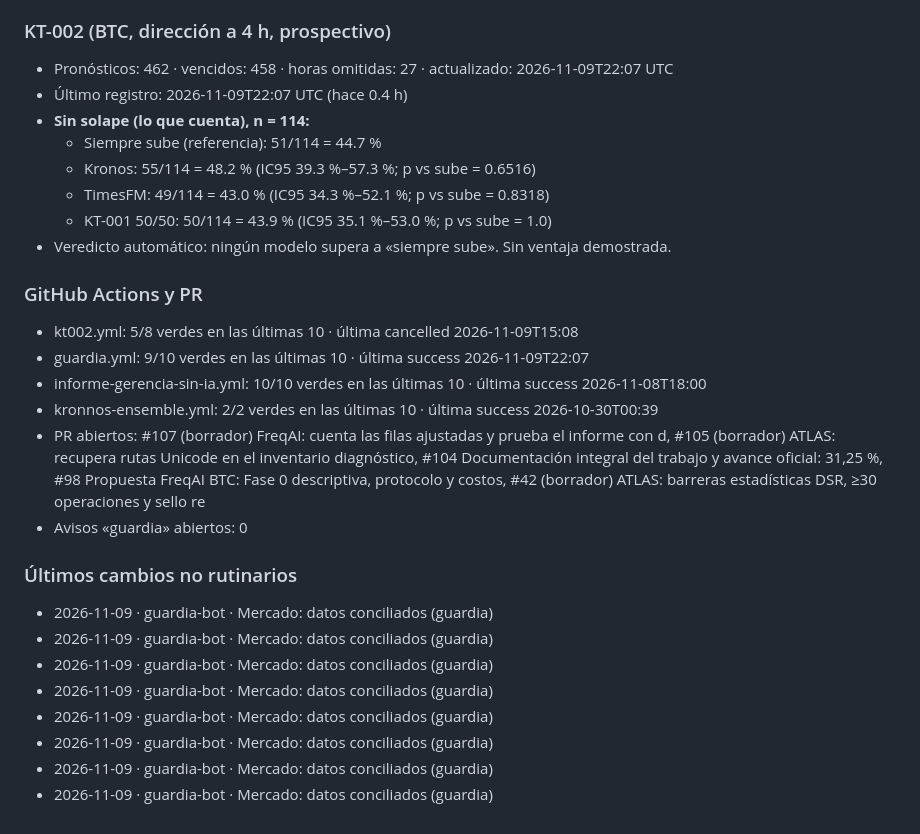
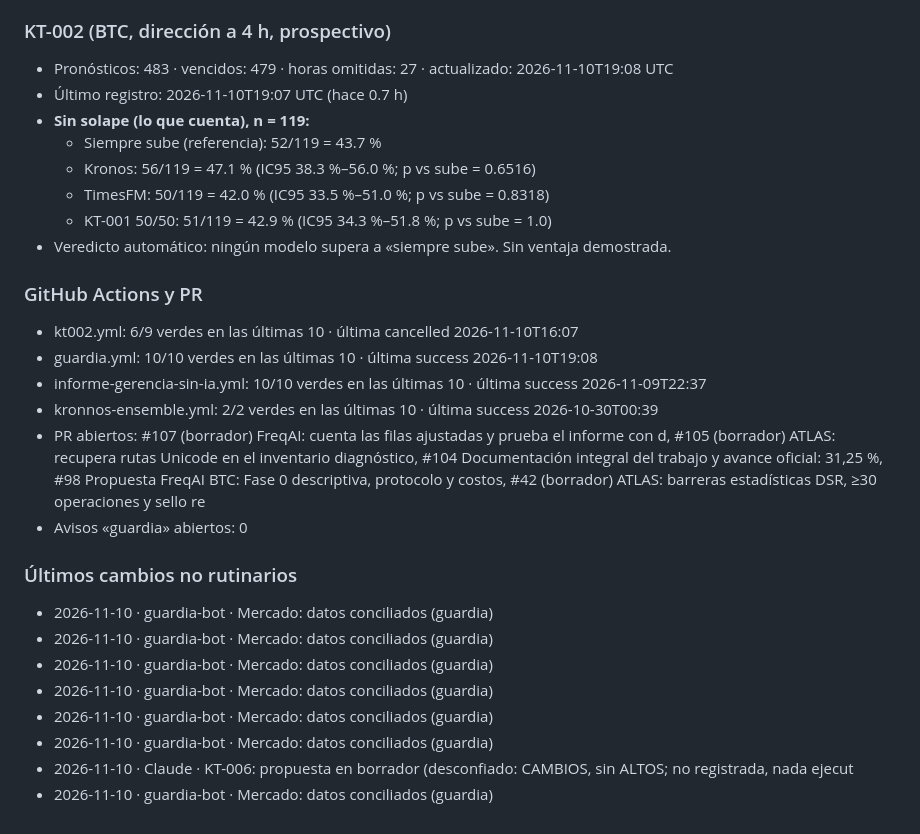
Before and after one commit to Kronnos2006/xauusd-ema-atr-bot, a Markdown page: ESTADO.md, the part around one of its changes. GitHub-like rendering.

Commit message:
Estado: ESTADO.md automático 2026-11-10T19:50Z

```diff
--- a/ESTADO.md
+++ b/ESTADO.md
@@ -57,29 +57,29 @@ _Generado 2026-11-09 22:28 UTC · 0 llamadas a IA_
 
 ### KT-002 (BTC, dirección a 4 h, prospectivo)
-- Pronósticos: 462 · vencidos: 458 · horas omitidas: 27 · actualizado: 2026-11-09T22:07 UTC
-- Último registro: 2026-11-09T22:07 UTC (hace 0.4 h)
-- **Sin solape (lo que cuenta), n = 114:**
-  - Siempre sube (referencia): 51/114 = 44.7 %
-  - Kronos: 55/114 = 48.2 % (IC95 39.3 %–57.3 %; p vs sube = 0.6516)
-  - TimesFM: 49/114 = 43.0 % (IC95 34.3 %–52.1 %; p vs sube = 0.8318)
-  - KT-001 50/50: 50/114 = 43.9 % (IC95 35.1 %–53.0 %; p vs sube = 1.0)
+- Pronósticos: 483 · vencidos: 479 · horas omitidas: 27 · actualizado: 2026-11-10T19:08 UTC
+- Último registro: 2026-11-10T19:07 UTC (hace 0.7 h)
+- **Sin solape (lo que cuenta), n = 119:**
+  - Siempre sube (referencia): 52/119 = 43.7 %
+  - Kronos: 56/119 = 47.1 % (IC95 38.3 %–56.0 %; p vs sube = 0.6516)
+  - TimesFM: 50/119 = 42.0 % (IC95 33.5 %–51.0 %; p vs sube = 0.8318)
+  - KT-001 50/50: 51/119 = 42.9 % (IC95 34.3 %–51.8 %; p vs sube = 1.0)
 - Veredicto automático: ningún modelo supera a «siempre sube». Sin ventaja demostrada.
 
 ### GitHub Actions y PR
-- kt002.yml: 5/8 verdes en las últimas 10 · última cancelled 2026-11-09T15:08
-- guardia.yml: 9/10 verdes en las últimas 10 · última success 2026-11-09T22:07
-- informe-gerencia-sin-ia.yml: 10/10 verdes en las últimas 10 · última success 2026-11-08T18:00
+- kt002.yml: 6/9 verdes en las últimas 10 · última cancelled 2026-11-10T16:07
+- guardia.yml: 10/10 verdes en las últimas 10 · última success 2026-11-10T19:08
+- informe-gerencia-sin-ia.yml: 10/10 verdes en las últimas 10 · última success 2026-11-09T22:37
 - kronnos-ensemble.yml: 2/2 verdes en las últimas 10 · última success 2026-10-30T00:39
 - PR abiertos: #107 (borrador) FreqAI: cuenta las filas ajustadas y prueba el informe con d, #105 (borrador) ATLAS: recupera rutas Unicode en el inventario diagnóstico, #104 Documentación integral del trabajo y avance oficial: 31,25 %, #98 Propuesta FreqAI BTC: Fase 0 descriptiva, protocolo y costos, #42 (borrador) ATLAS: barreras estadísticas DSR, ≥30 operaciones y sello re
 - Avisos «guardia» abiertos: 0
 
 ### Últimos cambios no rutinarios
-- 2026-11-09 · guardia-bot · Mercado: datos conciliados (guardia)
-- 2026-11-09 · guardia-bot · Mercado: datos conciliados (guardia)
-- 2026-11-09 · guardia-bot · Mercado: datos conciliados (guardia)
-- 2026-11-09 · guardia-bot · Mercado: datos conciliados (guardia)
-- 2026-11-09 · guardia-bot · Mercado: datos conciliados (guardia)
-- 2026-11-09 · guardia-bot · Mercado: datos conciliados (guardia)
-- 2026-11-09 · guardia-bot · Mercado: datos conciliados (guardia)
-- 2026-11-09 · guardia-bot · Mercado: datos conciliados (guardia)
+- 2026-11-10 · guardia-bot · Mercado: datos conciliados (guardia)
+- 2026-11-10 · guardia-bot · Mercado: datos conciliados (guardia)
+- 2026-11-10 · guardia-bot · Mercado: datos conciliados (guardia)
+- 2026-11-10 · guardia-bot · Mercado: datos conciliados (guardia)
+- 2026-11-10 · guardia-bot · Mercado: datos conciliados (guardia)
+- 2026-11-10 · guardia-bot · Mercado: datos conciliados (guardia)
+- 2026-11-10 · Claude · KT-006: propuesta en borrador (desconfiado: CAMBIOS, sin ALTOS; no registrada, nada ejecut
+- 2026-11-10 · guardia-bot · Mercado: datos conciliados (guardia)
 <!-- AUTO:FIN -->
```
Also changed, not shown: other parts of ESTADO.md (+1 -1 lines).
